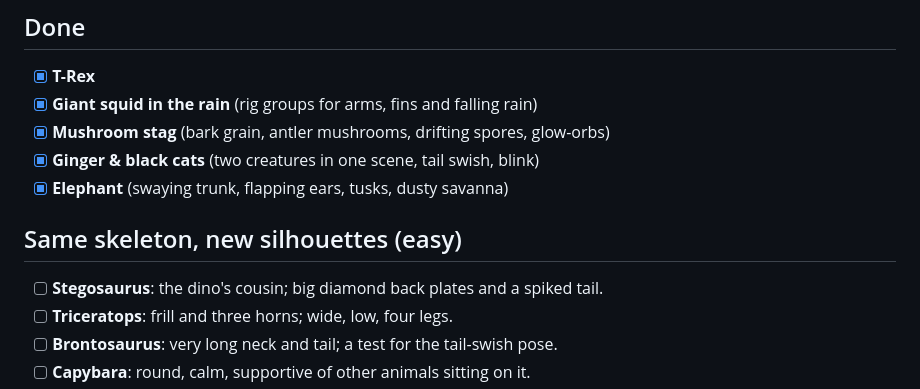
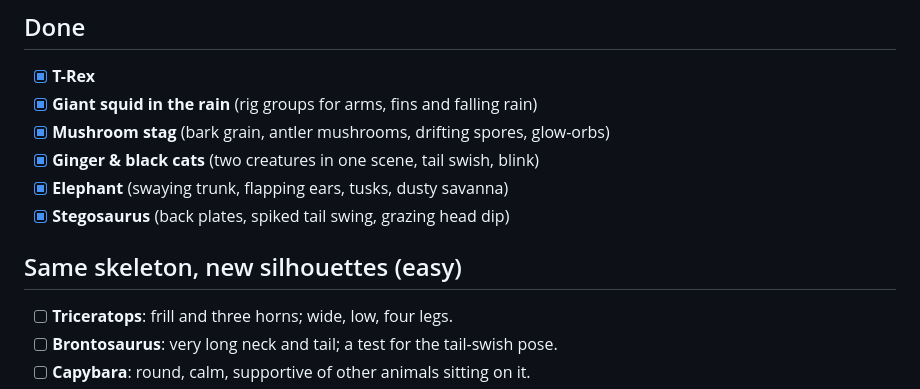
Before and after one commit to alex-quiterio/pixel-dino-splats, a Markdown page: ANIMALS.md, the part around the change. Drawn GitHub-style.

```diff
--- a/ANIMALS.md
+++ b/ANIMALS.md
@@ -8,9 +8,9 @@ The T-Rex and the squid proved the recipe: ellipsoid shells → seeded gaussians
 - [x] **Mushroom stag** (bark grain, antler mushrooms, drifting spores, glow-orbs)
 - [x] **Ginger & black cats** (two creatures in one scene, tail swish, blink)
 - [x] **Elephant** (swaying trunk, flapping ears, tusks, dusty savanna)
+- [x] **Stegosaurus** (back plates, spiked tail swing, grazing head dip)
 
 ## Same skeleton, new silhouettes (easy)
-- [ ] **Stegosaurus**: the dino's cousin; big diamond back plates and a spiked tail.
 - [ ] **Triceratops**: frill and three horns; wide, low, four legs.
 - [ ] **Brontosaurus**: very long neck and tail; a test for the tail-swish pose.
 - [ ] **Capybara**: round, calm, supportive of other animals sitting on it.
```
Also changed, not shown: README.md (+7 -4 lines), assets/dragon-ember.png (added), assets/dragon-frostfire.png (added), assets/dragon-venom.png (added), assets/stegosaurus-dusk.png (added), assets/stegosaurus-fern.png (added), assets/stegosaurus-sand.png (added), 12 other files.
